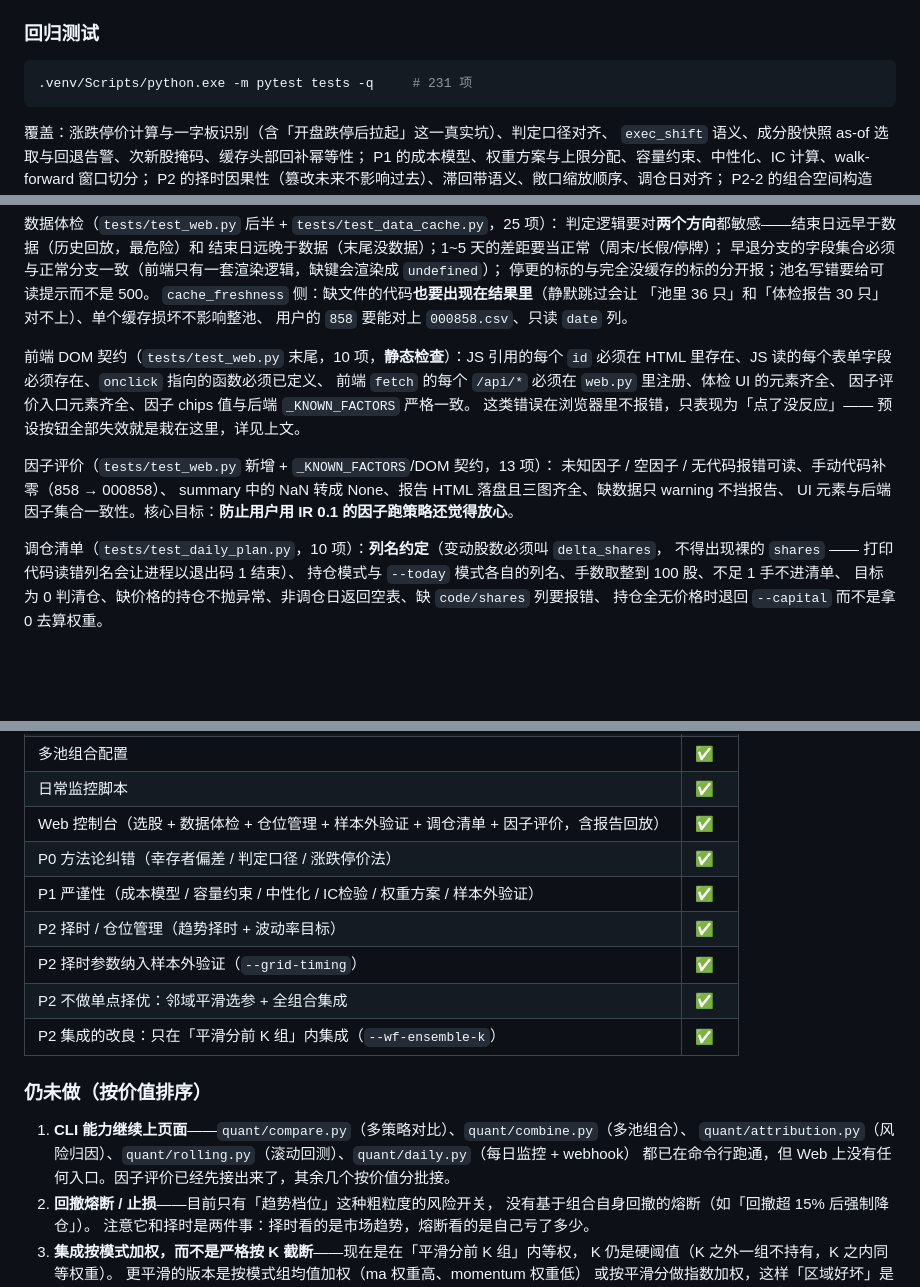
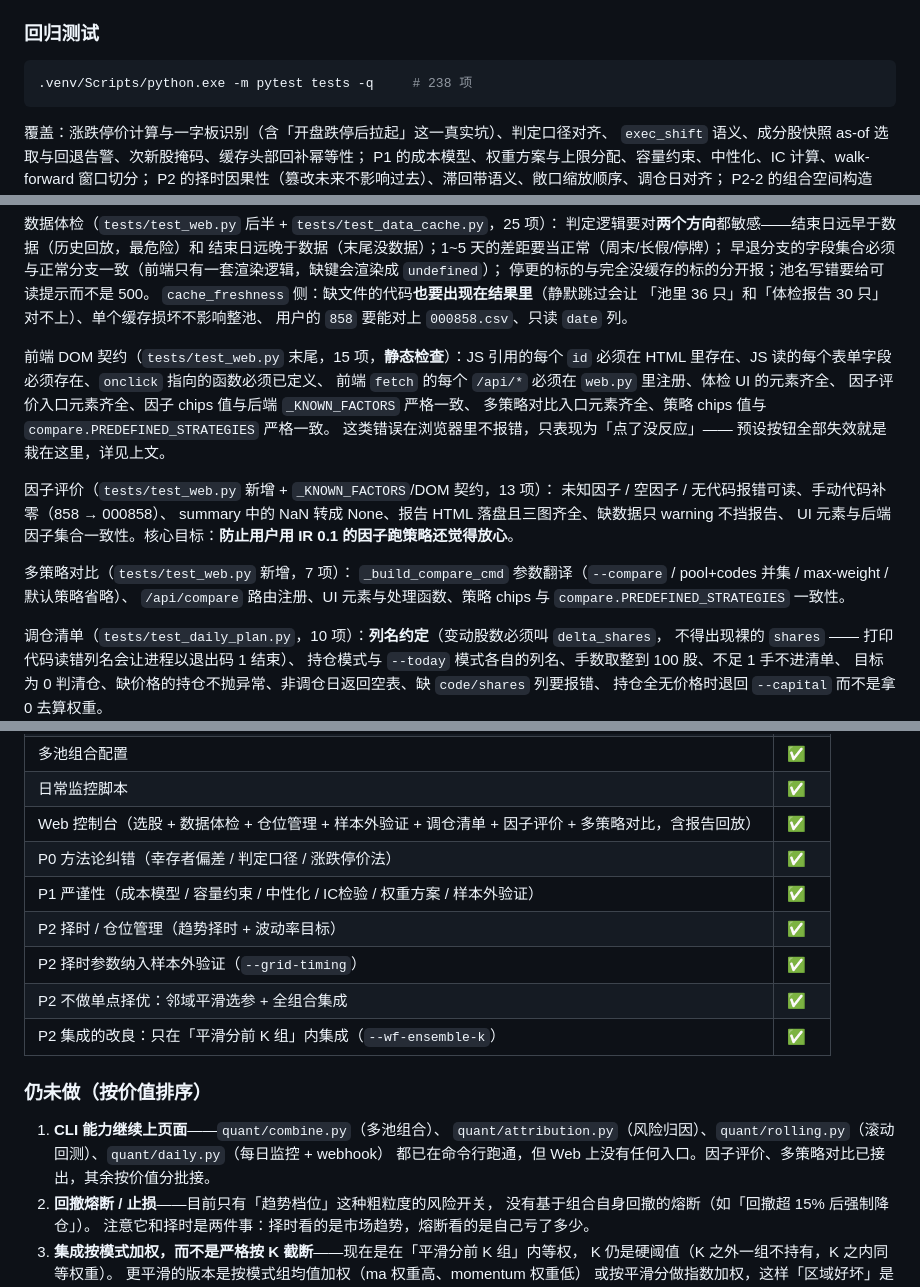
Before and after one commit to crownwg/quant, a Markdown page: README.md, 3 parts joined by grey strips. GitHub-like rendering; blank space fills up the shorter version.

Commit message:
docs: 更新 README 测试计数 238 + 路线图标多策略对比完成 + 补测试说明

````diff
--- a/README.md
+++ b/README.md
@@ -972,7 +972,7 @@ JS 引用的 `id` 必须在 HTML 里存在、JS 读的表单字段必须存在
 ### 回归测试
 
 ```bash
-.venv/Scripts/python.exe -m pytest tests -q     # 231 项
+.venv/Scripts/python.exe -m pytest tests -q     # 238 项
 ```
 
 覆盖：涨跌停价计算与一字板识别（含「开盘跌停后拉起」这一真实坑）、判定口径对齐、
@@ -1006,10 +1006,11 @@ Web 控制台（`tests/test_web.py`，50 项）：表单 → 命令行的**参
 「池里 36 只」和「体检报告 30 只」对不上）、单个缓存损坏不影响整池、
 用户的 `858` 要能对上 `000858.csv`、只读 `date` 列。
 
-前端 DOM 契约（`tests/test_web.py` 末尾，10 项，**静态检查**）：JS 引用的每个 `id`
+前端 DOM 契约（`tests/test_web.py` 末尾，15 项，**静态检查**）：JS 引用的每个 `id`
 必须在 HTML 里存在、JS 读的每个表单字段必须存在、`onclick` 指向的函数必须已定义、
 前端 `fetch` 的每个 `/api/*` 必须在 `web.py` 里注册、体检 UI 的元素齐全、
-因子评价入口元素齐全、因子 chips 值与后端 `_KNOWN_FACTORS` 严格一致。
+因子评价入口元素齐全、因子 chips 值与后端 `_KNOWN_FACTORS` 严格一致、
+多策略对比入口元素齐全、策略 chips 值与 `compare.PREDEFINED_STRATEGIES` 严格一致。
 这类错误在浏览器里不报错，只表现为「点了没反应」——
 预设按钮全部失效就是栽在这里，详见上文。
 
@@ -1017,6 +1018,10 @@ Web 控制台（`tests/test_web.py`，50 项）：表单 → 命令行的**参
 未知因子 / 空因子 / 无代码报错可读、手动代码补零（858 → 000858）、
 summary 中的 NaN 转成 None、报告 HTML 落盘且三图齐全、缺数据只 warning 不挡报告、
 UI 元素与后端因子集合一致性。核心目标：**防止用户用 IR 0.1 的因子跑策略还觉得放心**。
+
+多策略对比（`tests/test_web.py` 新增，7 项）：
+`_build_compare_cmd` 参数翻译（`--compare` / pool+codes 并集 / max-weight / 默认策略省略）、
+`/api/compare` 路由注册、UI 元素与处理函数、策略 chips 与 `compare.PREDEFINED_STRATEGIES` 一致性。
 
 调仓清单（`tests/test_daily_plan.py`，10 项）：**列名约定**（变动股数必须叫 `delta_shares`，
 不得出现裸的 `shares` —— 打印代码读错列名会让进程以退出码 1 结束）、
@@ -1209,7 +1214,7 @@ INDEX_POOLS["工程机械"] = "000xxx"  # 工程机械指数代码
 | 每日实盘清单 | ✅ |
 | 多池组合配置 | ✅ |
 | 日常监控脚本 | ✅ |
-| Web 控制台（选股 + 数据体检 + 仓位管理 + 样本外验证 + 调仓清单 + 因子评价，含报告回放） | ✅ |
+| Web 控制台（选股 + 数据体检 + 仓位管理 + 样本外验证 + 调仓清单 + 因子评价 + 多策略对比，含报告回放） | ✅ |
 | P0 方法论纠错（幸存者偏差 / 判定口径 / 涨跌停价法） | ✅ |
 | P1 严谨性（成本模型 / 容量约束 / 中性化 / IC检验 / 权重方案 / 样本外验证） | ✅ |
 | P2 择时 / 仓位管理（趋势择时 + 波动率目标） | ✅ |
@@ -1219,9 +1224,9 @@ INDEX_POOLS["工程机械"] = "000xxx"  # 工程机械指数代码
 
 ### 仍未做（按价值排序）
 
-1. **CLI 能力继续上页面**——`quant/compare.py`（多策略对比）、`quant/combine.py`（多池组合）、
+1. **CLI 能力继续上页面**——`quant/combine.py`（多池组合）、
    `quant/attribution.py`（风险归因）、`quant/rolling.py`（滚动回测）、`quant/daily.py`（每日监控 + webhook）
-   都已在命令行跑通，但 Web 上没有任何入口。因子评价已经先接出来了，其余几个按价值分批接。
+   都已在命令行跑通，但 Web 上没有任何入口。因子评价、多策略对比已接出，其余按价值分批接。
 2. **回撤熔断 / 止损**——目前只有「趋势档位」这种粗粒度的风险开关，
    没有基于组合自身回撤的熔断（如「回撤超 15% 后强制降仓」）。
    注意它和择时是两件事：择时看的是市场趋势，熔断看的是自己亏了多少。
````
